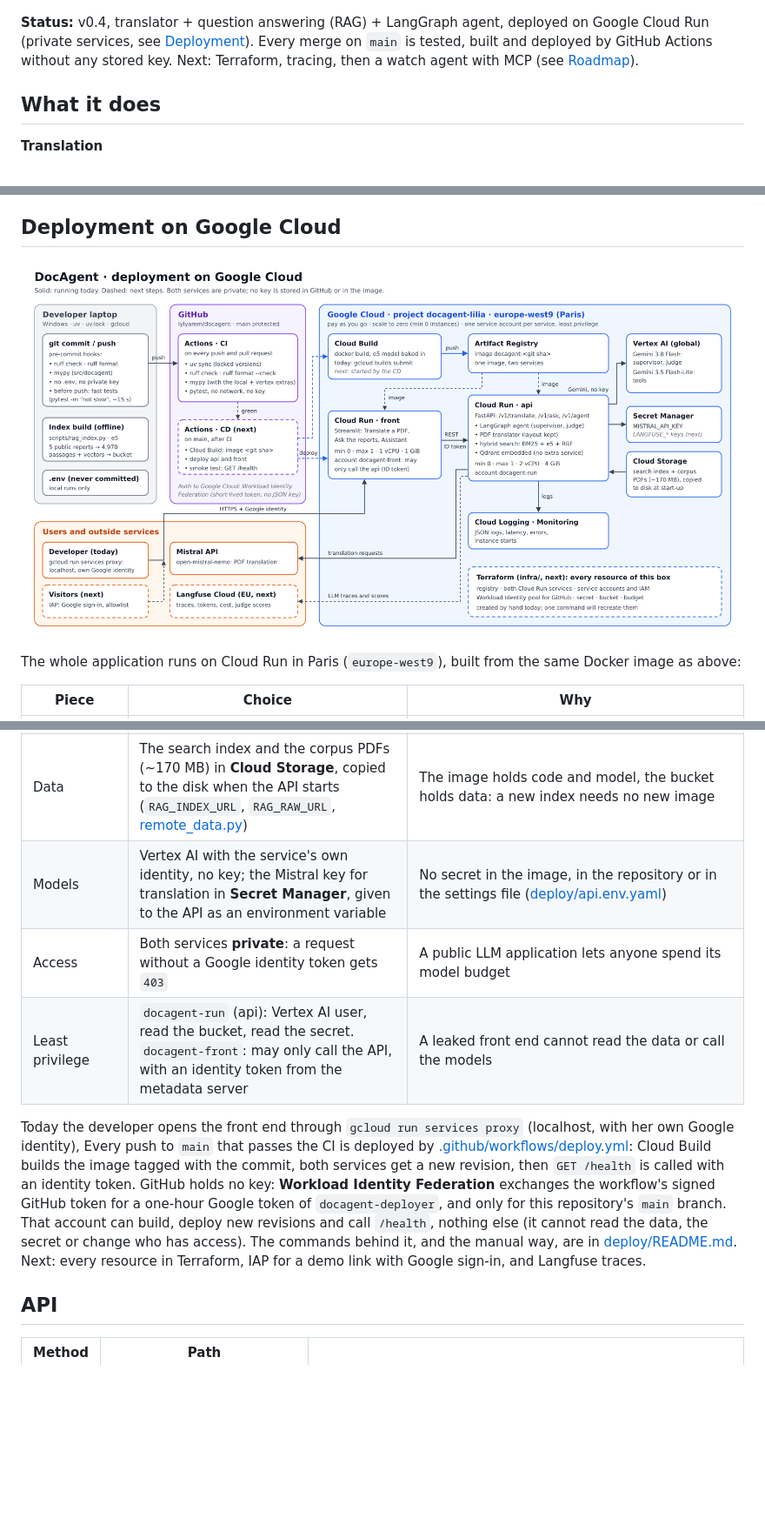
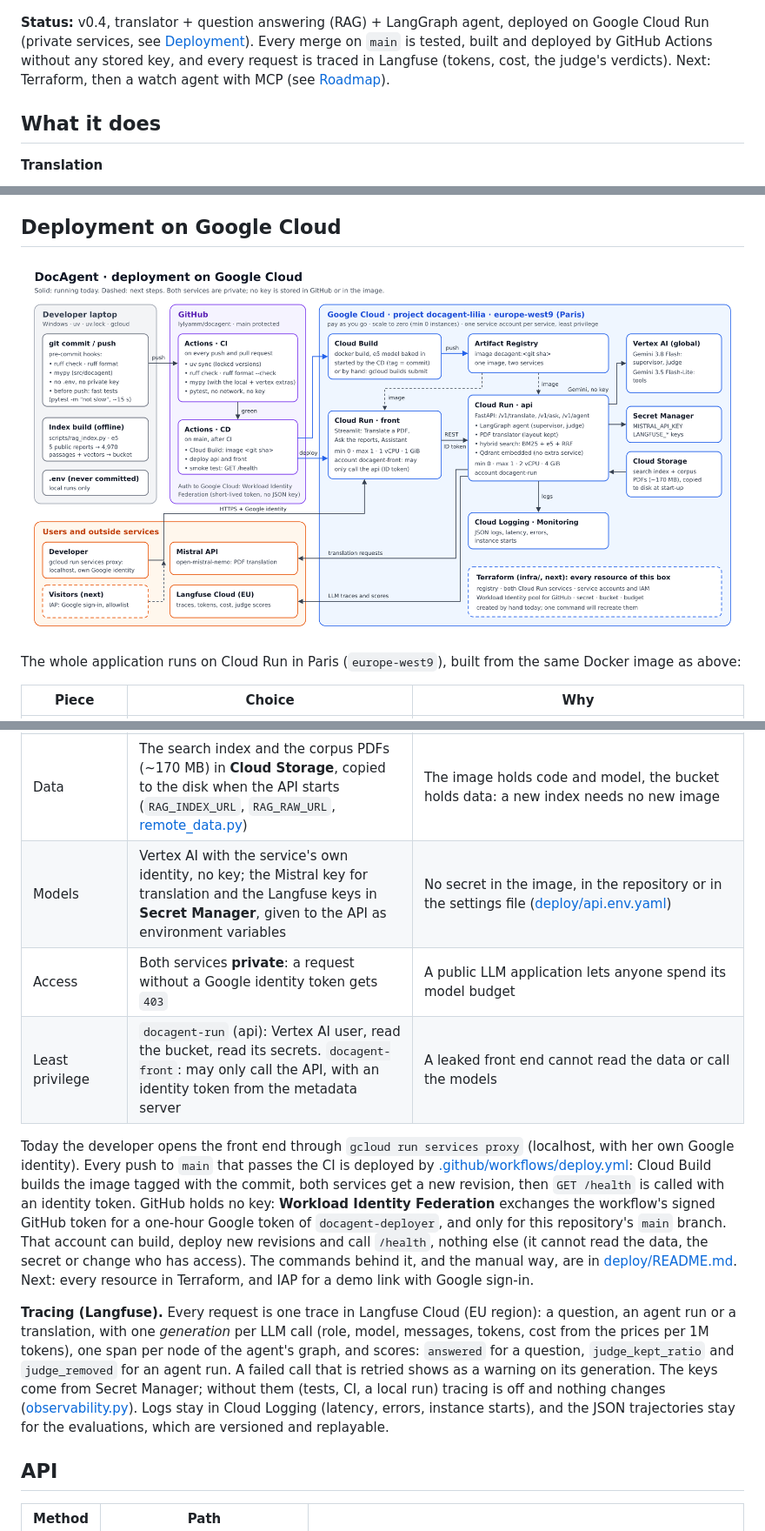
Before and after one commit to lylyamm/docagent, a Markdown page: README.md, 3 parts joined by grey strips. Shown at 87% size. Rendered like a GitHub page; pictures changed too: docs/images/architecture.png; blank space fills up the shorter version.

```diff
--- a/README.md
+++ b/README.md
@@ -10,7 +10,7 @@ Work with climate and energy reports (IPCC, IEA, French High Council on Climate)
 
 ![IPCC Summary for Policymakers, page 6: original on the left, DocAgent's French translation on the right](docs/images/giec_chart.png)
 
-**Status:** v0.4, translator + question answering (RAG) + LangGraph agent, deployed on Google Cloud Run (private services, see [Deployment](#deployment-on-google-cloud)). Every merge on `main` is tested, built and deployed by GitHub Actions without any stored key. Next: Terraform, tracing, then a watch agent with MCP (see [Roadmap](#roadmap)).
+**Status:** v0.4, translator + question answering (RAG) + LangGraph agent, deployed on Google Cloud Run (private services, see [Deployment](#deployment-on-google-cloud)). Every merge on `main` is tested, built and deployed by GitHub Actions without any stored key, and every request is traced in Langfuse (tokens, cost, the judge's verdicts). Next: Terraform, then a watch agent with MCP (see [Roadmap](#roadmap)).
 
 ## What it does
 
@@ -279,11 +279,13 @@ The whole application runs on Cloud Run in Paris (`europe-west9`), built from th
 | Scale to zero | `min 0`, `max 1` instance each | Nothing to pay when nobody uses it, and a cost that cannot run away; the price is a cold start: the container starts, then about 1 min of copying the data and loading the model before the first search |
 | Background work | `--no-cpu-throttling` on the API | Translations and agent runs go on after the `202` response; by default Cloud Run gives almost no CPU between requests |
 | Data | The search index and the corpus PDFs (~170 MB) in **Cloud Storage**, copied to the disk when the API starts (`RAG_INDEX_URL`, `RAG_RAW_URL`, [remote_data.py](src/docagent/remote_data.py)) | The image holds code and model, the bucket holds data: a new index needs no new image |
-| Models | Vertex AI with the service's own identity, no key; the Mistral key for translation in **Secret Manager**, given to the API as an environment variable | No secret in the image, in the repository or in the settings file ([deploy/api.env.yaml](deploy/api.env.yaml)) |
+| Models | Vertex AI with the service's own identity, no key; the Mistral key for translation and the Langfuse keys in **Secret Manager**, given to the API as environment variables | No secret in the image, in the repository or in the settings file ([deploy/api.env.yaml](deploy/api.env.yaml)) |
 | Access | Both services **private**: a request without a Google identity token gets `403` | A public LLM application lets anyone spend its model budget |
-| Least privilege | `docagent-run` (api): Vertex AI user, read the bucket, read the secret. `docagent-front`: may only call the API, with an identity token from the metadata server | A leaked front end cannot read the data or call the models |
+| Least privilege | `docagent-run` (api): Vertex AI user, read the bucket, read its secrets. `docagent-front`: may only call the API, with an identity token from the metadata server | A leaked front end cannot read the data or call the models |
 
-Today the developer opens the front end through `gcloud run services proxy` (localhost, with her own Google identity), Every push to `main` that passes the CI is deployed by [.github/workflows/deploy.yml](.github/workflows/deploy.yml): Cloud Build builds the image tagged with the commit, both services get a new revision, then `GET /health` is called with an identity token. GitHub holds no key: **Workload Identity Federation** exchanges the workflow's signed GitHub token for a one-hour Google token of `docagent-deployer`, and only for this repository's `main` branch. That account can build, deploy new revisions and call `/health`, nothing else (it cannot read the data, the secret or change who has access). The commands behind it, and the manual way, are in [deploy/README.md](deploy/README.md). Next: every resource in Terraform, IAP for a demo link with Google sign-in, and Langfuse traces.
+Today the developer opens the front end through `gcloud run services proxy` (localhost, with her own Google identity). Every push to `main` that passes the CI is deployed by [.github/workflows/deploy.yml](.github/workflows/deploy.yml): Cloud Build builds the image tagged with the commit, both services get a new revision, then `GET /health` is called with an identity token. GitHub holds no key: **Workload Identity Federation** exchanges the workflow's signed GitHub token for a one-hour Google token of `docagent-deployer`, and only for this repository's `main` branch. That account can build, deploy new revisions and call `/health`, nothing else (it cannot read the data, the secret or change who has access). The commands behind it, and the manual way, are in [deploy/README.md](deploy/README.md). Next: every resource in Terraform, and IAP for a demo link with Google sign-in.
+
+**Tracing (Langfuse).** Every request is one trace in Langfuse Cloud (EU region): a question, an agent run or a translation, with one *generation* per LLM call (role, model, messages, tokens, cost from the prices per 1M tokens), one span per node of the agent's graph, and scores: `answered` for a question, `judge_kept_ratio` and `judge_removed` for an agent run. A failed call that is retried shows as a warning on its generation. The keys come from Secret Manager; without them (tests, CI, a local run) tracing is off and nothing changes ([observability.py](src/docagent/observability.py)). Logs stay in Cloud Logging (latency, errors, instance starts), and the JSON trajectories stay for the evaluations, which are versioned and replayable.
 
 ## API
 
```
Also changed, not shown: other parts of README.md (+2 -1 lines), deploy/README.md (+24 -2 lines), 15 other files.
